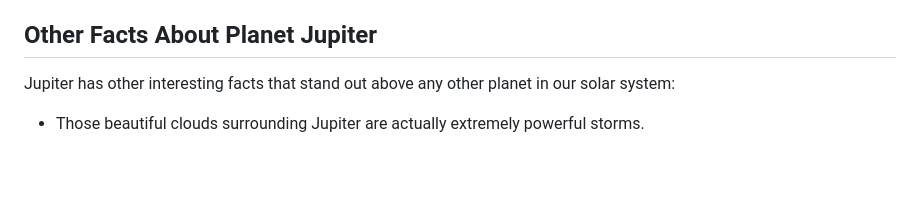
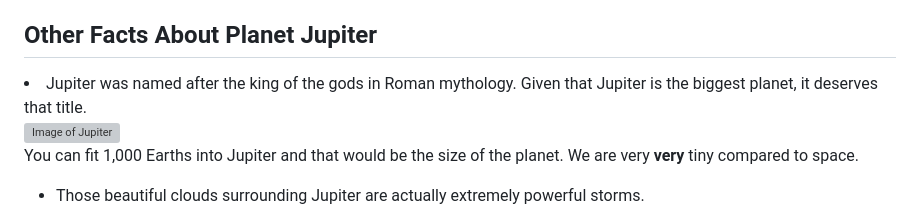
Before and after one commit to Adam893-o/index.html, a Markdown page: README.md, the part around one of its changes. GitHub-like rendering; blank space fills up the shorter version; grey boxes are pictures that could not be loaded.

```diff
--- a/README.md
+++ b/README.md
@@ -14,6 +14,8 @@
 	<img src="Media/Image2.jpg" height="130" width="170" alt="Image of Jupiter" />
 	<p>Below shows an image of the marks that Jupiter recieved while destroying tons of asteroid over the many years</p>
 	<h2>Other Facts About Planet Jupiter</h2>
-	<p>Jupiter has other interesting facts that stand out above any other planet in our solar system:</p>
+	<li>Jupiter was named after the king of the gods in Roman mythology. Given that Jupiter is the biggest planet, it deserves that title.</li>
+		<img src="Media/Image3.jpg" height="120" width="200" alt="Image of Jupiter" />
+		<p>You can fit 1,000 Earths into Jupiter and that would be the size of the planet. We are very <strong>very</strong> tiny compared to space.</p>
 	<ul>
 		<li>Those beautiful clouds surrounding Jupiter are actually extremely powerful storms.</li>
```
Also changed, not shown: other parts of README.md (+0 -3 lines).
